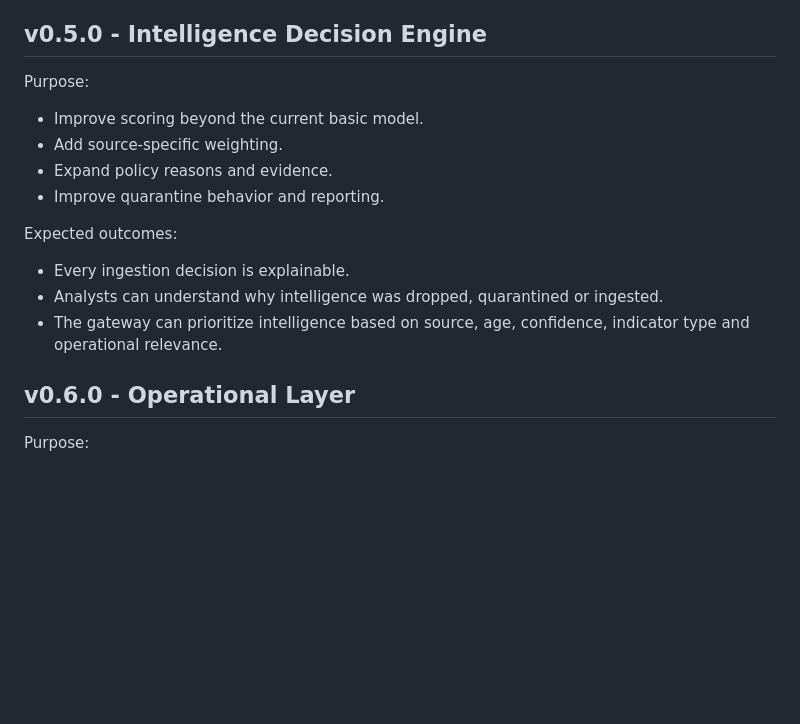
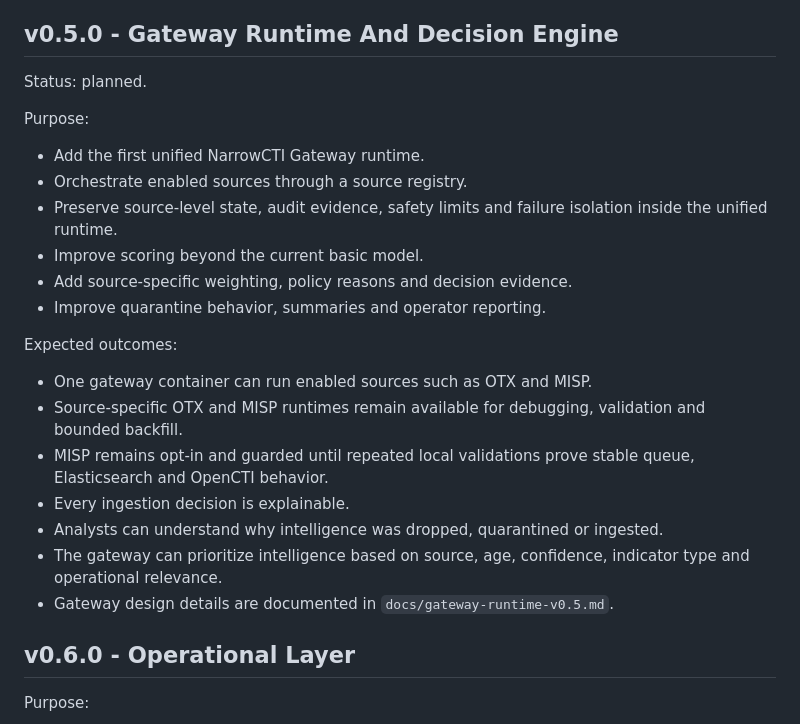
Before and after one commit to NarrowCTI/narrowcti, a Markdown page: docs/roadmap.md, the part around the change. GitHub-like rendering; blank space fills up the shorter version.

```diff
--- a/docs/roadmap.md
+++ b/docs/roadmap.md
@@ -68,21 +68,32 @@ Expected outcomes:
   without OpenCTI export.
 - OpenCTI export remains consistent across sources.
 
-## v0.5.0 - Intelligence Decision Engine
+## v0.5.0 - Gateway Runtime And Decision Engine
+
+Status: planned.
 
 Purpose:
 
+- Add the first unified NarrowCTI Gateway runtime.
+- Orchestrate enabled sources through a source registry.
+- Preserve source-level state, audit evidence, safety limits and failure
+  isolation inside the unified runtime.
 - Improve scoring beyond the current basic model.
-- Add source-specific weighting.
-- Expand policy reasons and evidence.
-- Improve quarantine behavior and reporting.
+- Add source-specific weighting, policy reasons and decision evidence.
+- Improve quarantine behavior, summaries and operator reporting.
 
 Expected outcomes:
 
+- One gateway container can run enabled sources such as OTX and MISP.
+- Source-specific OTX and MISP runtimes remain available for debugging,
+  validation and bounded backfill.
+- MISP remains opt-in and guarded until repeated local validations prove stable
+  queue, Elasticsearch and OpenCTI behavior.
 - Every ingestion decision is explainable.
 - Analysts can understand why intelligence was dropped, quarantined or ingested.
 - The gateway can prioritize intelligence based on source, age, confidence,
   indicator type and operational relevance.
+- Gateway design details are documented in `docs/gateway-runtime-v0.5.md`.
 
 ## v0.6.0 - Operational Layer
 
```
Also changed, not shown: README.md (+14 -0 lines), docs/gateway-runtime-v0.5.md (added, +137 -0 lines).
